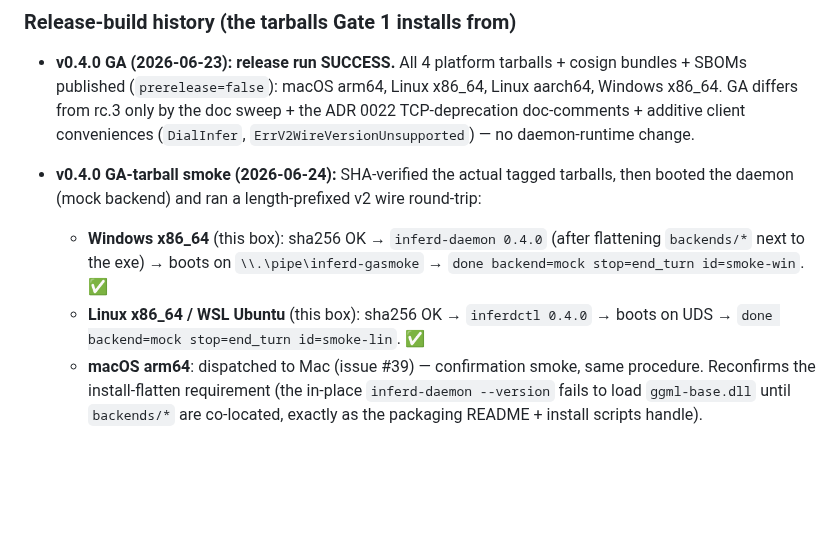
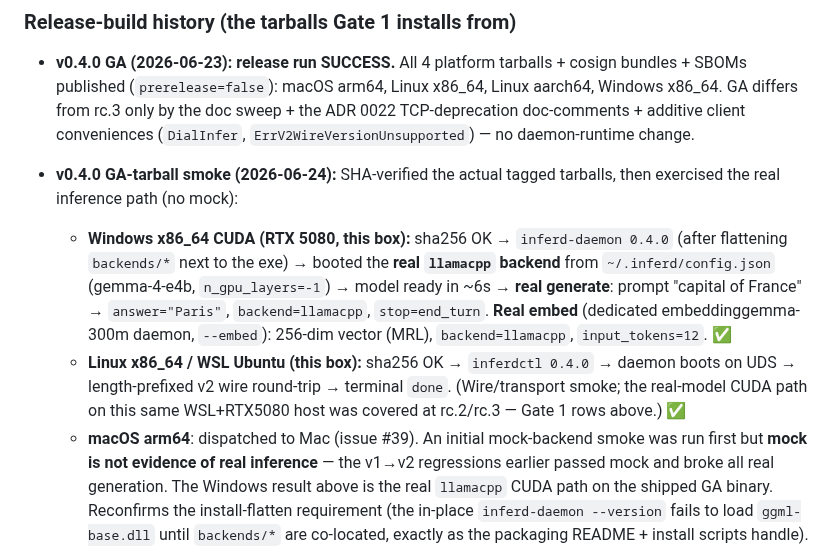
Before and after one commit to 3rg0n/inferd, a Markdown page: docs/v0.4-validation.md, the part around the change. GitHub-like rendering; blank space fills up the shorter version.

Commit message:
docs(v0.4): GA smoke is REAL llamacpp/CUDA, not mock (Windows: Paris + 256-dim embed)
Replace the mock-only GA smoke note with the real-inference result on
the shipped v0.4.0 binary:
- Windows x86_64 CUDA (RTX 5080): real llamacpp backend → generate
  'Paris' (backend=llamacpp, end_turn) + real embed (embeddinggemma-300m,
  256-dim, backend=llamacpp). SHA-verified tarball.
- WSL/Linux: wire/transport smoke (real-model CUDA on this host covered
  at rc.2/rc.3).
- Mac #39 updated to require the real model path, not mock.

Rationale: mock passed the v1->v2 regressions that broke all real
generation; mock is not evidence of inference.

Co-Authored-By: Claude Opus 4.8 <noreply@anthropic.com>

```diff
--- a/docs/v0.4-validation.md
+++ b/docs/v0.4-validation.md
@@ -58,17 +58,25 @@ are not blockers unless the tarball claims that accelerator.
   doc-comments + additive client conveniences (`DialInfer`,
   `ErrV2WireVersionUnsupported`) — no daemon-runtime change.
 - **v0.4.0 GA-tarball smoke (2026-06-24):** SHA-verified the actual
-  tagged tarballs, then booted the daemon (mock backend) and ran a
-  length-prefixed v2 wire round-trip:
-  - **Windows x86_64** (this box): sha256 OK → `inferd-daemon 0.4.0`
-    (after flattening `backends/*` next to the exe) → boots on
-    `\\.\pipe\inferd-gasmoke` → `done backend=mock stop=end_turn
-    id=smoke-win`. ✅
-  - **Linux x86_64 / WSL Ubuntu** (this box): sha256 OK → `inferdctl
-    0.4.0` → boots on UDS → `done backend=mock stop=end_turn
-    id=smoke-lin`. ✅
-  - **macOS arm64**: dispatched to Mac (issue #39) — confirmation smoke,
-    same procedure.
+  tagged tarballs, then exercised the real inference path (no mock):
+  - **Windows x86_64 CUDA (RTX 5080, this box):** sha256 OK →
+    `inferd-daemon 0.4.0` (after flattening `backends/*` next to the
+    exe) → booted the **real `llamacpp` backend** from
+    `~/.inferd/config.json` (gemma-4-e4b, `n_gpu_layers=-1`) → model
+    ready in ~6s → **real generate**: prompt "capital of France" →
+    `answer="Paris"`, `backend=llamacpp`, `stop=end_turn`. **Real embed**
+    (dedicated embeddinggemma-300m daemon, `--embed`): 256-dim vector
+    (MRL), `backend=llamacpp`, `input_tokens=12`. ✅
+  - **Linux x86_64 / WSL Ubuntu (this box):** sha256 OK → `inferdctl
+    0.4.0` → daemon boots on UDS → length-prefixed v2 wire round-trip →
+    terminal `done`. (Wire/transport smoke; the real-model CUDA path on
+    this same WSL+RTX5080 host was covered at rc.2/rc.3 — Gate 1 rows
+    above.) ✅
+  - **macOS arm64**: dispatched to Mac (issue #39).
+  An initial mock-backend smoke was run first but **mock is not
+  evidence of real inference** — the v1→v2 regressions earlier passed
+  mock and broke all real generation. The Windows result above is the
+  real `llamacpp` CUDA path on the shipped GA binary.
   Reconfirms the install-flatten requirement (the in-place
   `inferd-daemon --version` fails to load `ggml-base.dll` until
   `backends/*` are co-located, exactly as the packaging README + install
```
